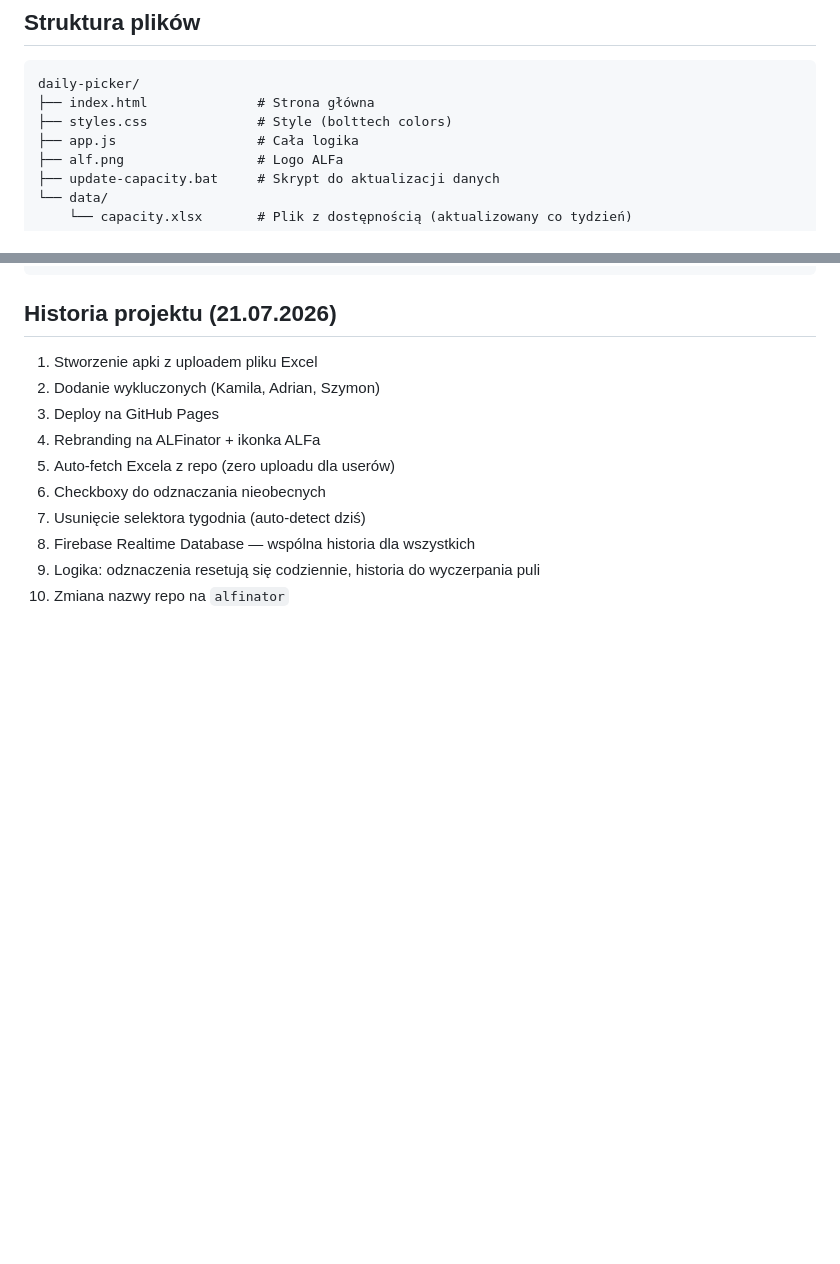
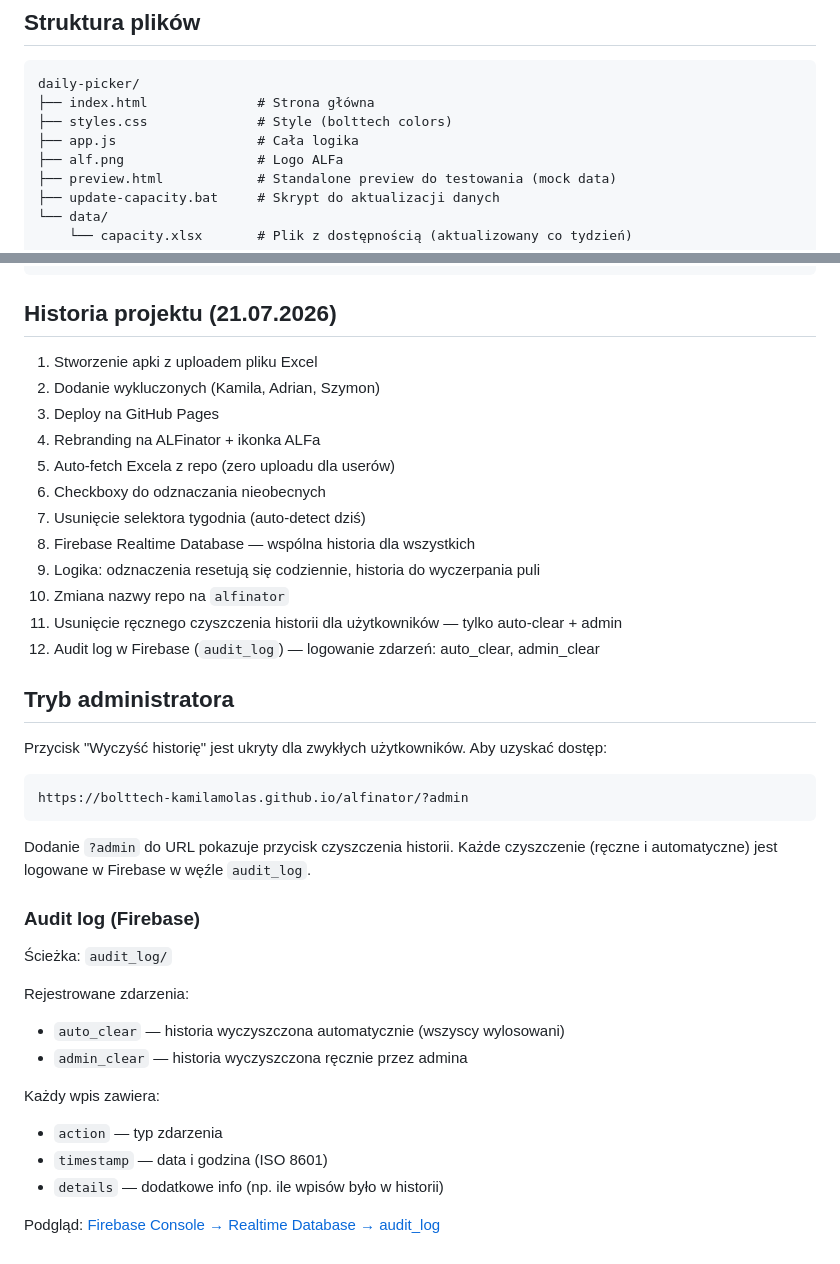
Before and after one commit to bolttech-KamilaMolas/daily-picker, a Markdown page: README.md, 2 parts joined by grey strips. GitHub-like rendering; blank space fills up the shorter version.

Commit message:
Update README: admin mode, audit log, preview.html

````diff
--- a/README.md
+++ b/README.md
@@ -109,6 +109,7 @@ daily-picker/
 ├── styles.css              # Style (bolttech colors)
 ├── app.js                  # Cała logika
 ├── alf.png                 # Logo ALFa
+├── preview.html            # Standalone preview do testowania (mock data)
 ├── update-capacity.bat     # Skrypt do aktualizacji danych
 └── data/
     └── capacity.xlsx       # Plik z dostępnością (aktualizowany co tydzień)
@@ -126,3 +127,30 @@ daily-picker/
 8. Firebase Realtime Database — wspólna historia dla wszystkich
 9. Logika: odznaczenia resetują się codziennie, historia do wyczerpania puli
 10. Zmiana nazwy repo na `alfinator`
+11. Usunięcie ręcznego czyszczenia historii dla użytkowników — tylko auto-clear + admin
+12. Audit log w Firebase (`audit_log`) — logowanie zdarzeń: auto_clear, admin_clear
+
+## Tryb administratora
+
+Przycisk "Wyczyść historię" jest ukryty dla zwykłych użytkowników. Aby uzyskać dostęp:
+
+```
+https://bolttech-kamilamolas.github.io/alfinator/?admin
+```
+
+Dodanie `?admin` do URL pokazuje przycisk czyszczenia historii. Każde czyszczenie (ręczne i automatyczne) jest logowane w Firebase w węźle `audit_log`.
+
+### Audit log (Firebase)
+
+Ścieżka: `audit_log/`
+
+Rejestrowane zdarzenia:
+- `auto_clear` — historia wyczyszczona automatycznie (wszyscy wylosowani)
+- `admin_clear` — historia wyczyszczona ręcznie przez admina
+
+Każdy wpis zawiera:
+- `action` — typ zdarzenia
+- `timestamp` — data i godzina (ISO 8601)
+- `details` — dodatkowe info (np. ile wpisów było w historii)
+
+Podgląd: [Firebase Console → Realtime Database → audit_log](https://console.firebase.google.com/project/alfinator/database/alfinator-default-rtdb/data/~2Faudit_log)
````
